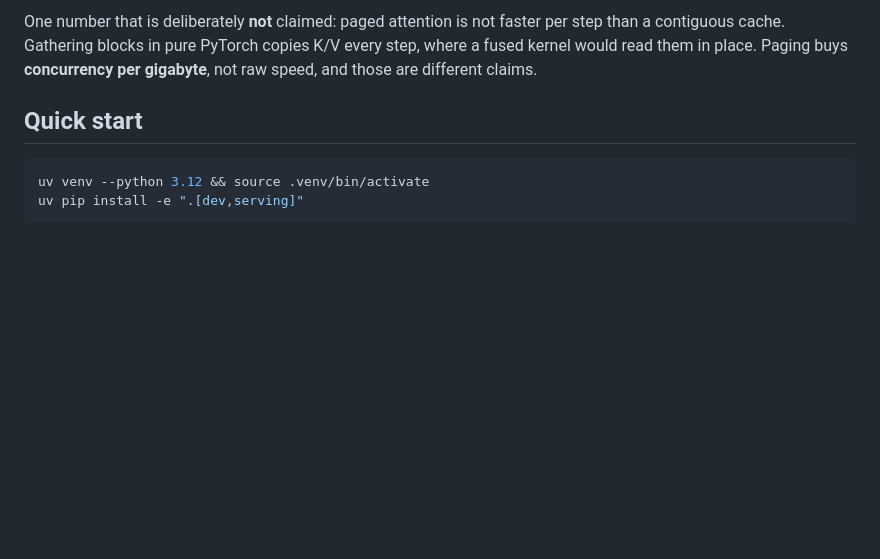
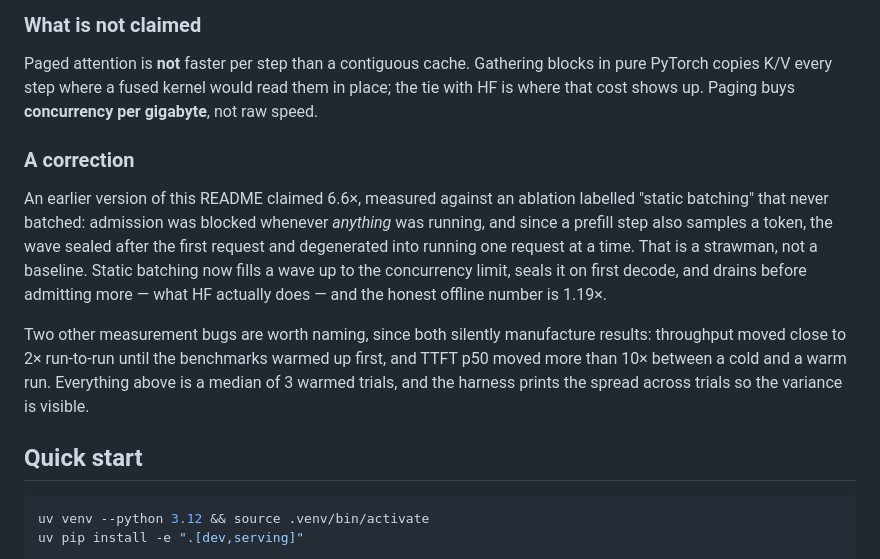
Before and after one commit to Aayush121202/mini-vllm, a Markdown page: README.md, the part around the change printed below. GitHub-like rendering; blank space fills up the shorter version.

```diff
--- a/README.md
+++ b/README.md
@@ -77,8 +110,23 @@ it's reported separately.
 
-One number that is deliberately **not** claimed: paged attention is not faster per step than
-a contiguous cache. Gathering blocks in pure PyTorch copies K/V every step, where a fused
-kernel would read them in place. Paging buys **concurrency per gigabyte**, not raw speed,
-and those are different claims.
+### What is not claimed
+
+Paged attention is **not** faster per step than a contiguous cache. Gathering blocks in pure
+PyTorch copies K/V every step where a fused kernel would read them in place; the tie with HF
+is where that cost shows up. Paging buys **concurrency per gigabyte**, not raw speed.
+
+### A correction
+
+An earlier version of this README claimed 6.6×, measured against an ablation labelled
+"static batching" that never batched: admission was blocked whenever *anything* was running,
+and since a prefill step also samples a token, the wave sealed after the first request and
+degenerated into running one request at a time. That is a strawman, not a baseline. Static
+batching now fills a wave up to the concurrency limit, seals it on first decode, and drains
+before admitting more — what HF actually does — and the honest offline number is 1.19×.
+
+Two other measurement bugs are worth naming, since both silently manufacture results:
+throughput moved close to 2× run-to-run until the benchmarks warmed up first, and TTFT p50
+moved more than 10× between a cold and a warm run. Everything above is a median of 3 warmed
+trials, and the harness prints the spread across trials so the variance is visible.
 
 ## Quick start
 
```
Also changed, not shown: other parts of README.md (+51 -18 lines), DESIGN.md (+14 -0 lines), bench/results/throughput-dark.png (added), bench/results/throughput-light.png (added), 6 other files.
